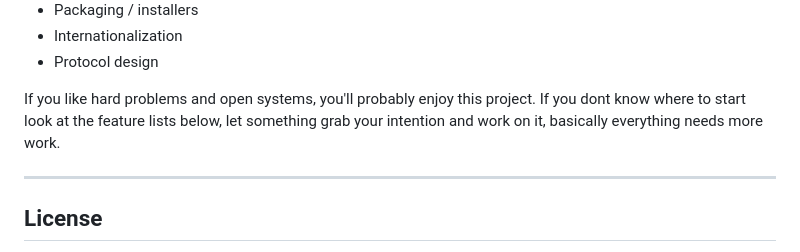
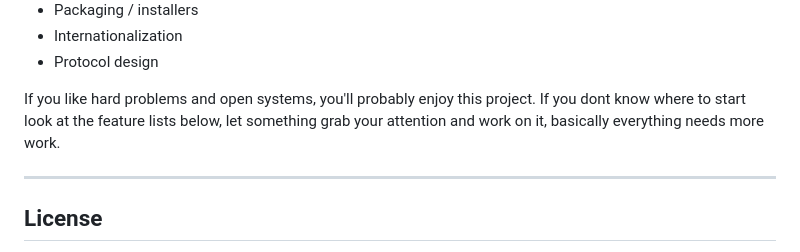
Before and after one commit to agoratalk/agora, a Markdown page: README.md, the part around the change. Drawn GitHub-style.

Commit message:
fixed typo

```diff
--- a/README.md
+++ b/README.md
@@ -171,7 +171,7 @@ Agora is an unusually broad engineering challenge. Contributors can work on:
 - Internationalization
 - Protocol design
 
-If you like hard problems and open systems, you'll probably enjoy this project. If you dont know where to start look at the feature lists below, let something grab your intention and work on it, basically everything needs more work.
+If you like hard problems and open systems, you'll probably enjoy this project. If you dont know where to start look at the feature lists below, let something grab your attention and work on it, basically everything needs more work.
 
 ---
 
```
